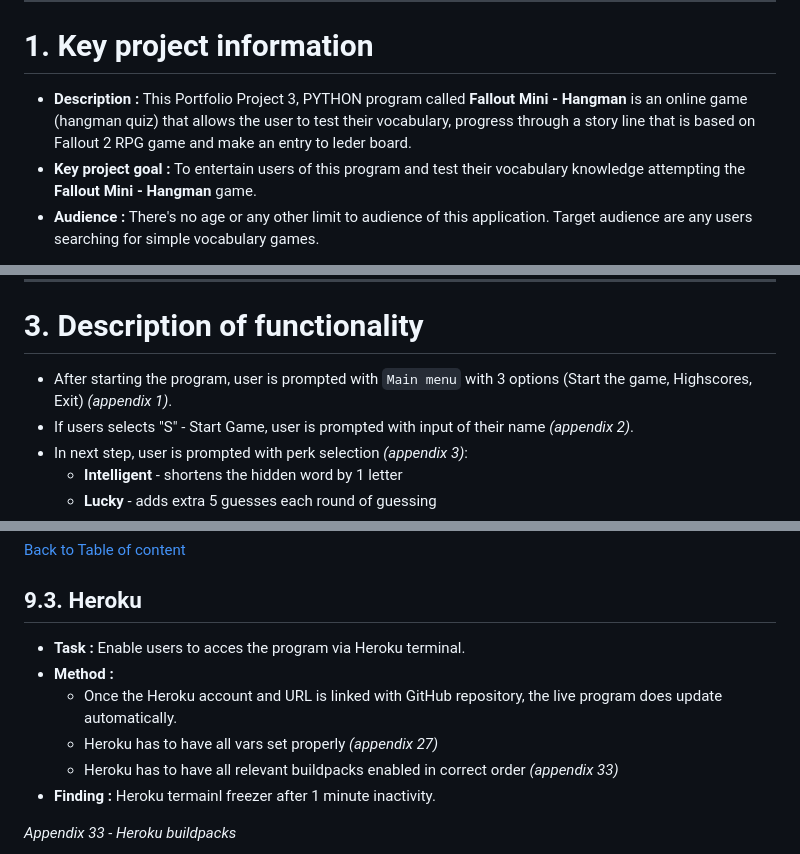
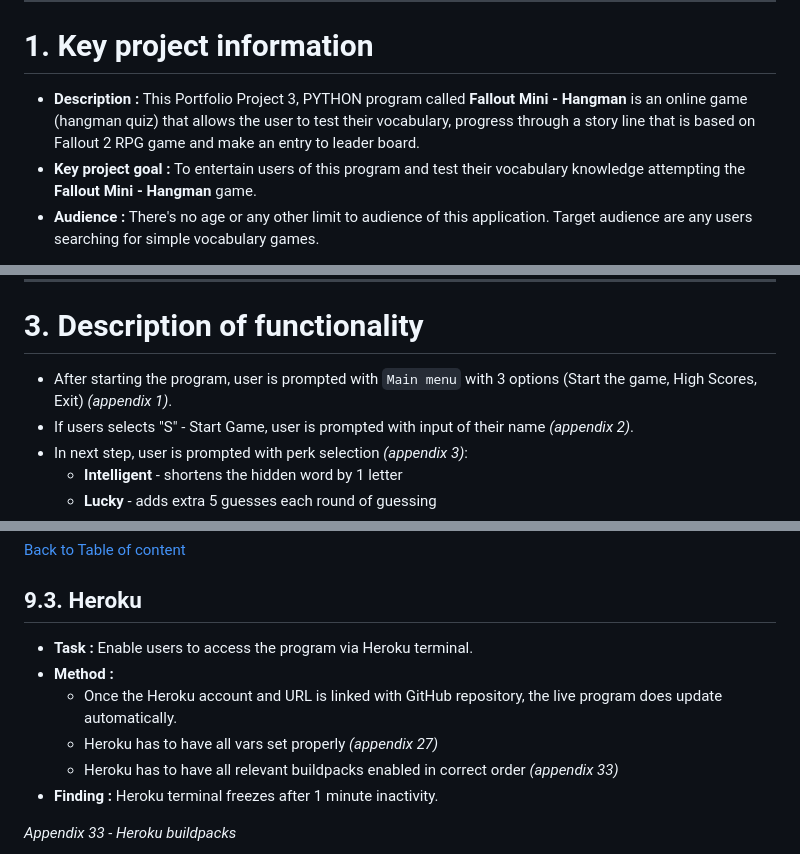
Before and after one commit to tomik-z-cech/PP3-Fallout-Hangman, a Markdown page: README.md, 3 parts joined by grey strips. Drawn GitHub-style.

```diff
--- a/README.md
+++ b/README.md
@@ -2,7 +2,7 @@
 ---
 # **1. Key project information**
 
-- **Description :** This Portfolio Project 3, PYTHON program called **Fallout Mini - Hangman** is an online game (hangman quiz) that allows the user to test their vocabulary, progress through a story line that is based on Fallout 2 RPG game and make an entry to leder board.
+- **Description :** This Portfolio Project 3, PYTHON program called **Fallout Mini - Hangman** is an online game (hangman quiz) that allows the user to test their vocabulary, progress through a story line that is based on Fallout 2 RPG game and make an entry to leader board.
 - **Key project goal :** To entertain users of this program and test their vocabulary knowledge attempting the **Fallout Mini - Hangman** game.
 - **Audience :** There's no age or any other limit to audience of this application. Target audience are any users searching for simple vocabulary games.
 
@@ -41,7 +41,7 @@
 
 # **3. Description of functionality**
 
-- After starting the program, user is prompted with `Main menu` with 3 options (Start the game, Highscores, Exit) *(appendix 1)*.
+- After starting the program, user is prompted with `Main menu` with 3 options (Start the game, High Scores, Exit) *(appendix 1)*.
 - If users selects "S" - Start Game, user is prompted with input of their name *(appendix 2)*.
 - In next step, user is prompted with perk selection *(appendix 3)*:
   - **Intelligent** - shortens the hidden word by 1 letter
@@ -486,12 +486,12 @@ There are no know unfixed bugs as of 9.8.2023.
 
 ## **9.3. Heroku**
 
-- **Task :** Enable users to acces the program via Heroku terminal.
+- **Task :** Enable users to access the program via Heroku terminal.
 - **Method :**
    - Once the Heroku account and URL is linked with GitHub repository, the live program does update automatically.
    - Heroku has to have all vars set properly *(appendix 27)*
    - Heroku has to have all relevant buildpacks enabled in correct order *(appendix 33)*
-- **Finding :** Heroku termainl freezer after 1 minute inactivity.
+- **Finding :** Heroku terminal freezes after 1 minute inactivity.
 
 *Appendix 33 - Heroku buildpacks*
 
```
Also changed, not shown: other parts of README.md (+15 -15 lines).
